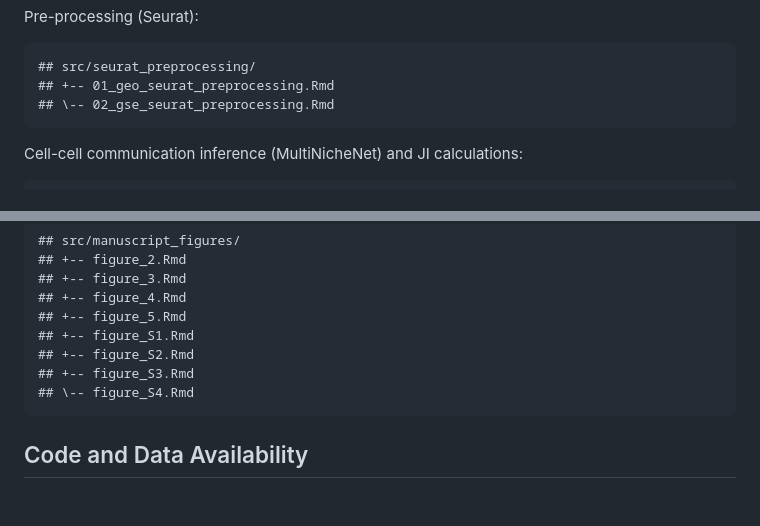
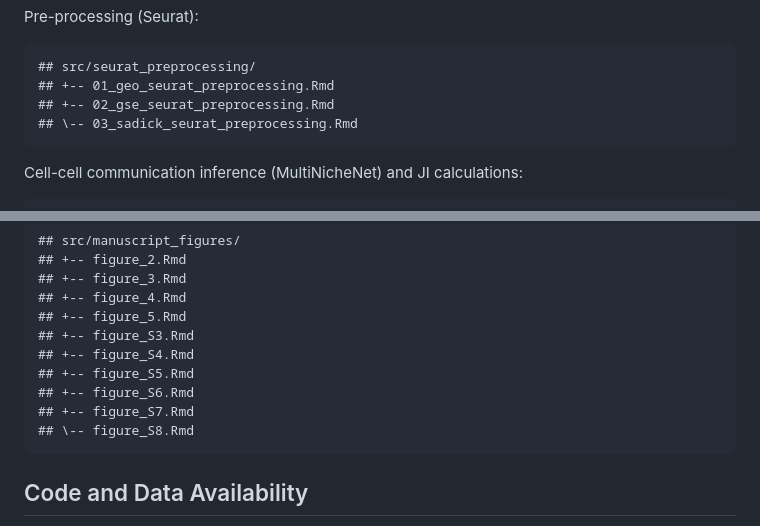
Before and after one commit to lasseignelab/230313_TS_CCCinHumanAD, a Markdown page: README.md, 2 parts joined by grey strips. Drawn GitHub-style; blank space fills up the shorter version.

```diff
--- a/README.md
+++ b/README.md
@@ -82,7 +82,8 @@ Pre-processing (Seurat):
 
     ## src/seurat_preprocessing/
     ## +-- 01_geo_seurat_preprocessing.Rmd
-    ## \-- 02_gse_seurat_preprocessing.Rmd
+    ## +-- 02_gse_seurat_preprocessing.Rmd
+    ## \-- 03_sadick_seurat_preprocessing.Rmd
 
 Cell-cell communication inference (MultiNicheNet) and JI calculations:
 
@@ -106,10 +107,12 @@ Manuscript figures:
     ## +-- figure_3.Rmd
     ## +-- figure_4.Rmd
     ## +-- figure_5.Rmd
-    ## +-- figure_S1.Rmd
-    ## +-- figure_S2.Rmd
     ## +-- figure_S3.Rmd
-    ## \-- figure_S4.Rmd
+    ## +-- figure_S4.Rmd
+    ## +-- figure_S5.Rmd
+    ## +-- figure_S6.Rmd
+    ## +-- figure_S7.Rmd
+    ## \-- figure_S8.Rmd
 
 ## Code and Data Availability
 
```
Also changed, not shown: other parts of README.md (+1 -1 lines).
